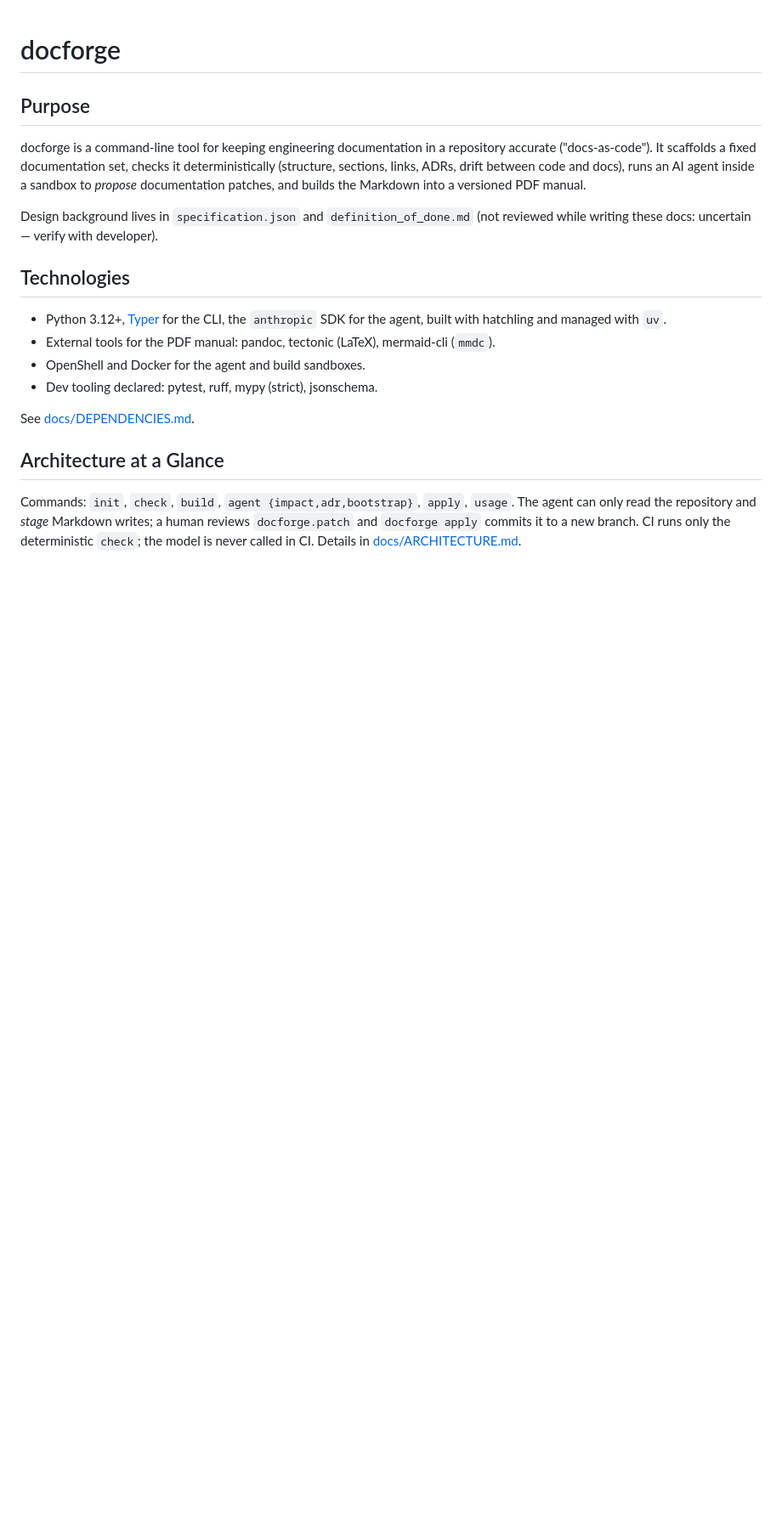
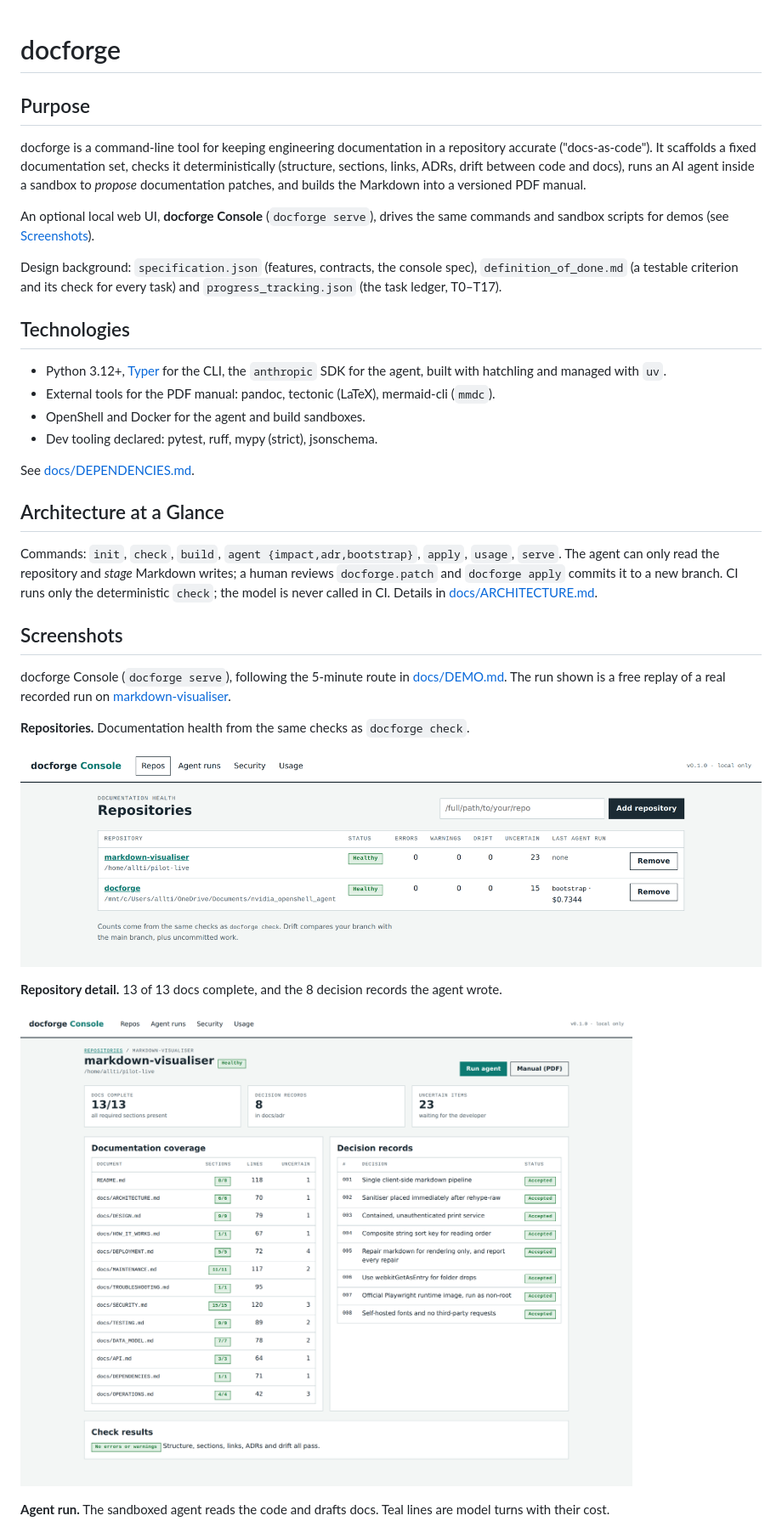
Before and after one commit to beese54/docforge, a Markdown page: README.md, the part around one of its changes. Shown at 85% size. GitHub-like rendering; blank space fills up the shorter version.

Commit message:
docs(readme): screenshots of docforge Console; resolve the design-background uncertain item
Adds a Screenshots section (the 5-minute demo route), lists 'serve' among the commands, and answers
the README's open question about where the design background lives.

Co-Authored-By: Claude Opus 5.5 <noreply@anthropic.com>
Claude-Session: https://claude.ai/code/session_01EssWzXxb9xoEkiLRBo7S9U

```diff
--- a/README.md
+++ b/README.md
@@ -4,9 +4,11 @@
 
 docforge is a command-line tool for keeping engineering documentation in a repository accurate ("docs-as-code"). It scaffolds a fixed documentation set, checks it deterministically (structure, sections, links, ADRs, drift between code and docs), runs an AI agent inside a sandbox to *propose* documentation patches, and builds the Markdown into a versioned PDF manual.
 
-Design background lives in `specification.json` and `definition_of_done.md` (not reviewed while writing these docs: uncertain — verify with developer).
+An optional local web UI, **docforge Console** (`docforge serve`), drives the same commands and sandbox scripts for demos (see [Screenshots](#screenshots)).
 
-<!-- sources: pyproject.toml, src/docforge/cli.py, README.md (previous version) -->
+Design background: `specification.json` (features, contracts, the console spec), `definition_of_done.md` (a testable criterion and its check for every task) and `progress_tracking.json` (the task ledger, T0–T17).
+
+<!-- sources: pyproject.toml, src/docforge/cli.py, specification.json, definition_of_done.md, progress_tracking.json -->
 
 ## Technologies
 
@@ -21,6 +23,21 @@ See [docs/DEPENDENCIES.md](docs/DEPENDENCIES.md).
 
 ## Architecture at a Glance
 
-Commands: `init`, `check`, `build`, `agent {impact,adr,bootstrap}`, `apply`, `usage`. The agent can only read the repository and *stage* Markdown writes; a human reviews `docforge.patch` and `docforge apply` commits it to a new branch. CI runs only the deterministic `check`; the model is never called in CI. Details in [docs/ARCHITECTURE.md](docs/ARCHITECTURE.md).
+Commands: `init`, `check`, `build`, `agent {impact,adr,bootstrap}`, `apply`, `usage`, `serve`. The agent can only read the repository and *stage* Markdown writes; a human reviews `docforge.patch` and `docforge apply` commits it to a new branch. CI runs only the deterministic `check`; the model is never called in CI. Details in [docs/ARCHITECTURE.md](docs/ARCHITECTURE.md).
 
 <!-- sources: src/docforge/cli.py, .github/workflows/docforge.yml -->
+
+## Screenshots
+
+docforge Console (`docforge serve`), following the 5-minute route in [docs/DEMO.md](docs/DEMO.md). The run shown is a free replay of a real recorded run on [markdown-visualiser](https://github.com/beese54/markdown-visualiser/pull/1).
+
+**Repositories.** Documentation health from the same checks as `docforge check`.
+
+![Repositories screen: markdown-visualiser and docforge both Healthy, with 0 errors, warnings and drift](docs/images/console/1-repos.png)
+
+**Repository detail.** 13 of 13 docs complete, and the 8 decision records the agent wrote.
+
+![Repository detail for markdown-visualiser: per-document coverage, decision records and check results](docs/images/console/2-repo-detail.png)
+
+**Agent run.** The sandboxed agent reads the code and drafts docs. Teal lines are model turns with their cost.
+
```
Also changed, not shown: other parts of README.md (+15 -0 lines).
